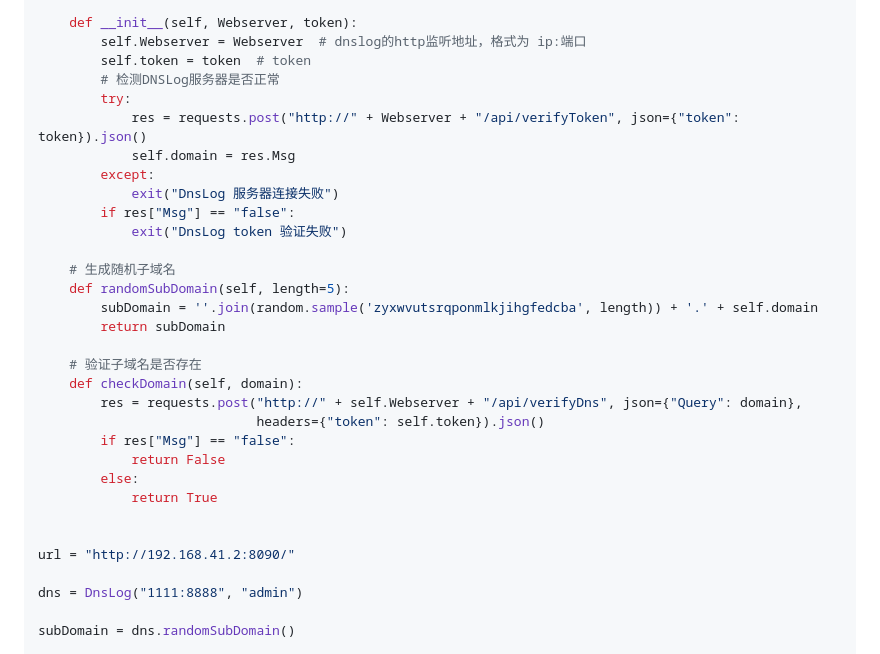
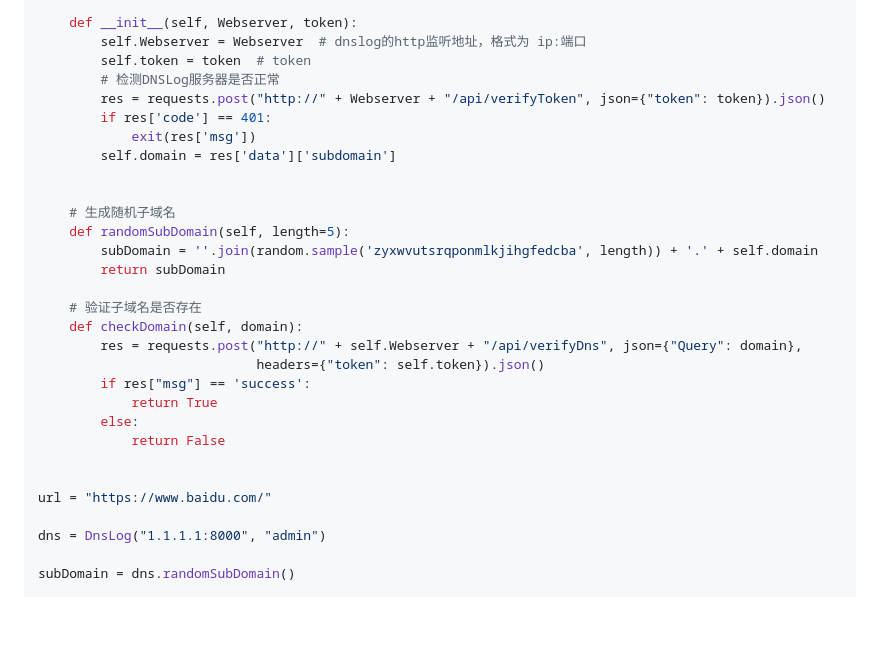
Before and after one commit to lanyi1998/DNSlog-GO, a Markdown page: README.md, the part around the change. Rendered like a GitHub page; blank space fills up the shorter version.

Commit message:
fix(dnslog): 修复 DNSLog API 接口兼容性- 更新 API 请求的 URL 和参数格式 - 修正 token 验证失败时的错误处理 - 优化域名检查函数的逻辑- 更新示例代码中的 URL 和 DNSLog 地址

```diff
--- a/README.md
+++ b/README.md
@@ -90,13 +90,11 @@ class DnsLog():
         self.Webserver = Webserver  # dnslog的http监听地址，格式为 ip:端口
         self.token = token  # token
         # 检测DNSLog服务器是否正常
-        try:
-            res = requests.post("http://" + Webserver + "/api/verifyToken", json={"token": token}).json()
-            self.domain = res.Msg
-        except:
-            exit("DnsLog 服务器连接失败")
-        if res["Msg"] == "false":
-            exit("DnsLog token 验证失败")
+        res = requests.post("http://" + Webserver + "/api/verifyToken", json={"token": token}).json()
+        if res['code'] == 401:
+            exit(res['msg'])
+        self.domain = res['data']['subdomain']
+
 
     # 生成随机子域名
     def randomSubDomain(self, length=5):
@@ -107,15 +105,15 @@ class DnsLog():
     def checkDomain(self, domain):
         res = requests.post("http://" + self.Webserver + "/api/verifyDns", json={"Query": domain},
                             headers={"token": self.token}).json()
-        if res["Msg"] == "false":
+        if res["msg"] == 'success':
+            return True
+        else:
             return False
-        else:
-            return True
 
 
-url = "http://192.168.41.2:8090/"
+url = "https://www.baidu.com/"
 
-dns = DnsLog("1111:8888", "admin")
+dns = DnsLog("1.1.1.1:8000", "admin")
 
 subDomain = dns.randomSubDomain()
 
```
